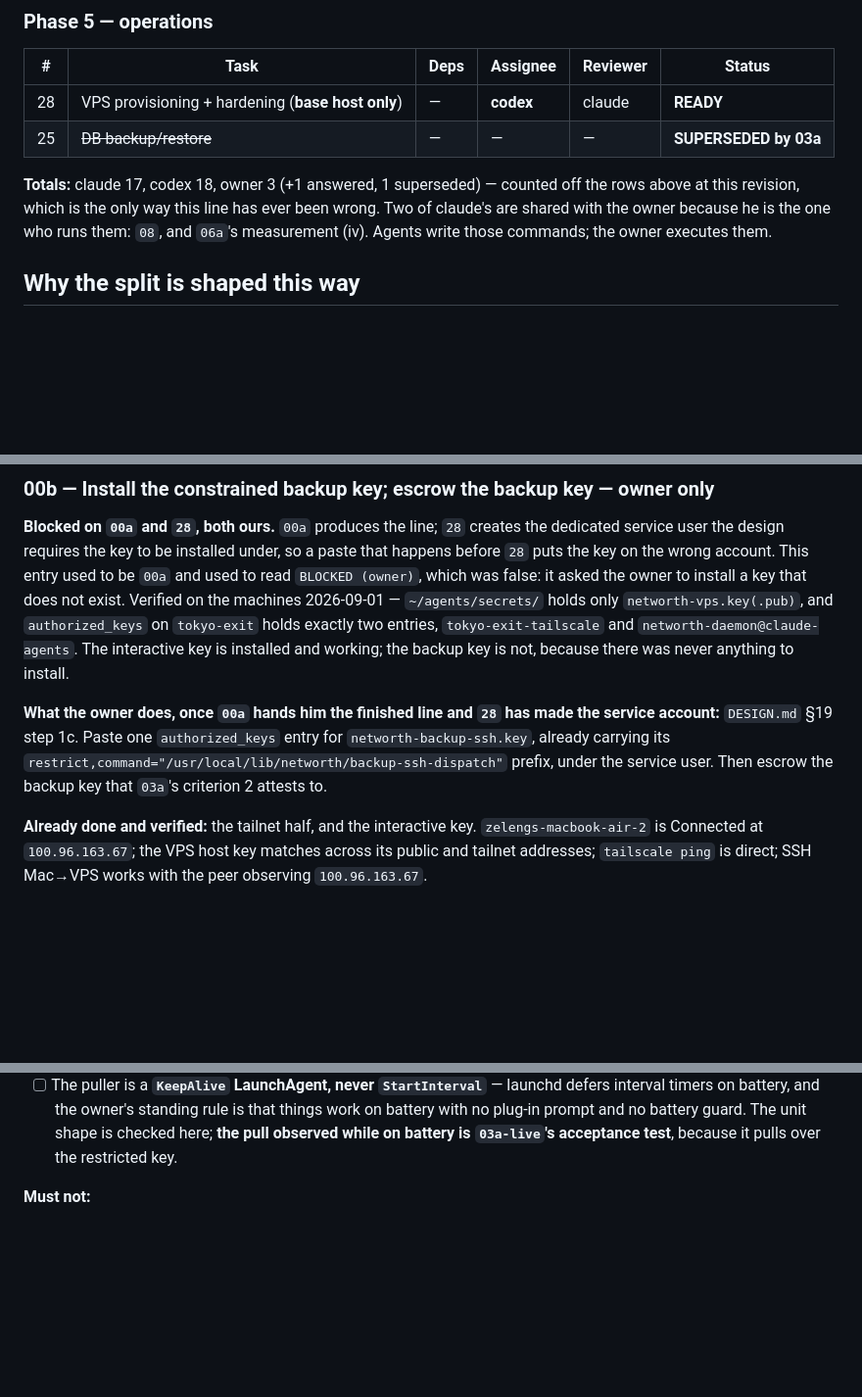
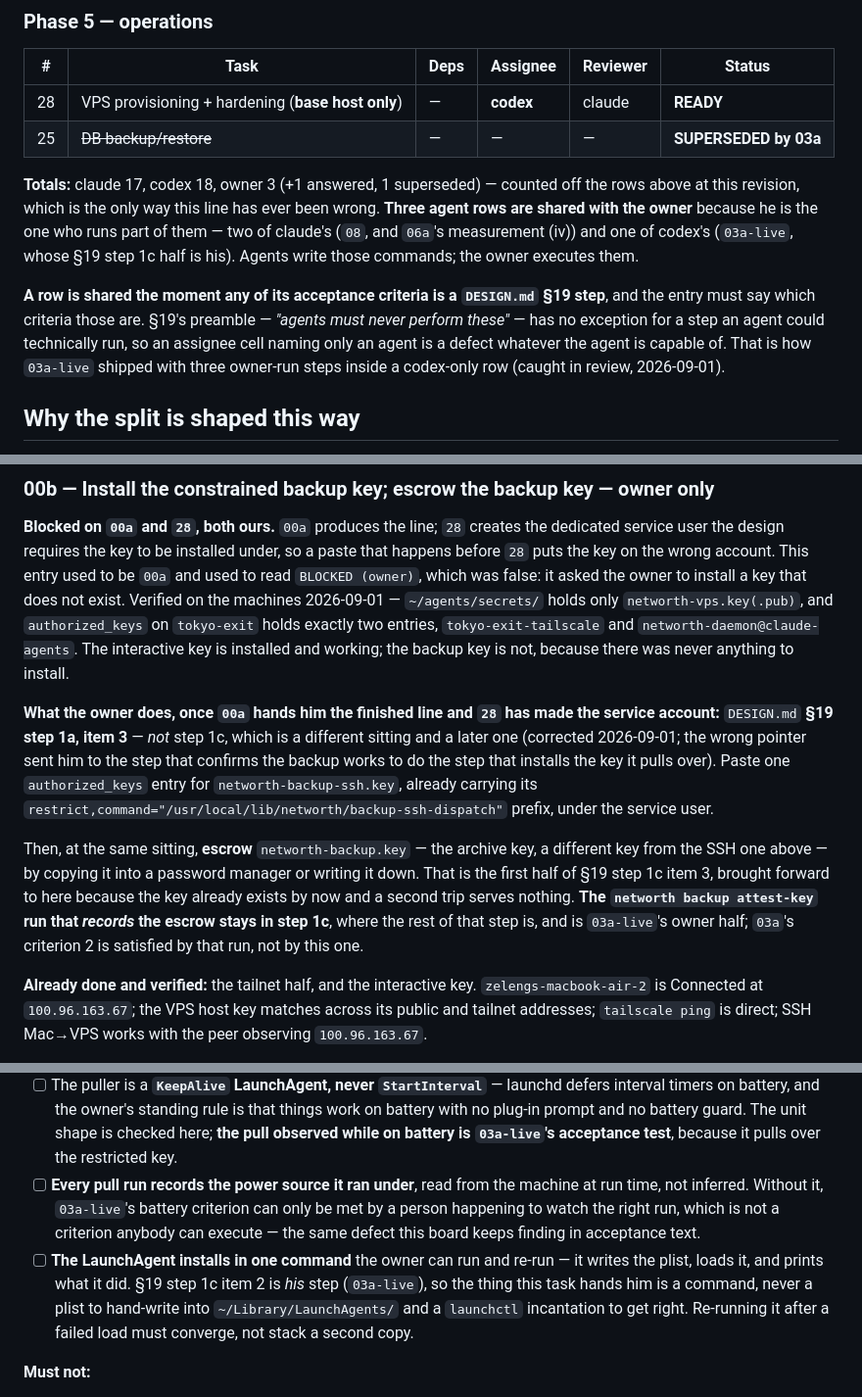
Before and after one commit to orzzzl/networth, a Markdown page: tasks/README.md, 3 parts joined by grey strips. Shown at 98% size. Drawn GitHub-style; blank space fills up the shorter version.

```diff
--- a/tasks/README.md
+++ b/tasks/README.md
@@ -116,9 +116,17 @@ that row. He caught it, not us.)
 | 25 | ~~DB backup/restore~~ | — | — | — | **SUPERSEDED by 03a** |
 
 **Totals:** claude 17, codex 18, owner 3 (+1 answered, 1 superseded) — counted off the rows
-above at this revision, which is the only way this line has ever been wrong. Two of
-claude's are shared with the owner because he is the one who runs them: `08`, and `06a`'s
-measurement (iv). Agents write those commands; the owner executes them.
+above at this revision, which is the only way this line has ever been wrong. **Three agent
+rows are shared with the owner** because he is the one who runs part of them — two of
+claude's (`08`, and `06a`'s measurement (iv)) and one of codex's (`03a-live`, whose §19
+step 1c half is his). Agents write those commands; the owner executes them.
+
+**A row is shared the moment any of its acceptance criteria is a `DESIGN.md` §19 step**,
+and the entry must say which criteria those are. §19's preamble — *"agents must never
+perform these"* — has no exception for a step an agent could technically run, so an
+assignee cell naming only an agent is a defect whatever the agent is capable of. That is
+how `03a-live` shipped with three owner-run steps inside a codex-only row (caught in review,
+2026-09-01).
 
 ## Why the split is shaped this way
 
@@ -277,10 +285,19 @@ exist. Verified on the machines 2026-09-01 — `~/agents/secrets/` holds only
 installed and working; the backup key is not, because there was never anything to install.
 
 **What the owner does, once `00a` hands him the finished line and `28` has made the service
-account:** `DESIGN.md` §19 step 1c. Paste one `authorized_keys` entry for
-`networth-backup-ssh.key`, already carrying its
+account:** `DESIGN.md` **§19 step 1a, item 3** — *not* step 1c, which is a different
+sitting and a later one (corrected 2026-09-01; the wrong pointer sent him to the step that
+confirms the backup works to do the step that installs the key it pulls over). Paste one
+`authorized_keys` entry for `networth-backup-ssh.key`, already carrying its
 `restrict,command="/usr/local/lib/networth/backup-ssh-dispatch"` prefix, under the service
-user. Then escrow the backup key that `03a`'s criterion 2 attests to.
+user.
+
+Then, at the same sitting, **escrow** `networth-backup.key` — the archive key, a different
+key from the SSH one above — by copying it into a password manager or writing it down. That
+is the first half of §19 step 1c item 3, brought forward to here because the key already
+exists by now and a second trip serves nothing. **The `networth backup attest-key` run that
+*records* the escrow stays in step 1c**, where the rest of that step is, and is
+`03a-live`'s owner half; `03a`'s criterion 2 is satisfied by that run, not by this one.
 
 **Already done and verified:** the tailnet half, and the interactive key.
 `zelengs-macbook-air-2` is Connected at `100.96.163.67`; the VPS host key matches across
@@ -664,6 +681,15 @@ unconditional passes case 1 and fails them:
       battery with no plug-in prompt and no battery guard. The unit shape is checked here;
       **the pull observed while on battery is `03a-live`'s acceptance test**, because it
       pulls over the restricted key.
+- [ ] **Every pull run records the power source it ran under**, read from the machine at
+      run time, not inferred. Without it, `03a-live`'s battery criterion can only be met by
+      a person happening to watch the right run, which is not a criterion anybody can
+      execute — the same defect this board keeps finding in acceptance text.
+- [ ] **The LaunchAgent installs in one command** the owner can run and re-run — it writes
+      the plist, loads it, and prints what it did. §19 step 1c item 2 is *his* step
+      (`03a-live`), so the thing this task hands him is a command, never a plist to
+      hand-write into `~/Library/LaunchAgents/` and a `launchctl` incantation to get right.
+      Re-running it after a failed load must converge, not stack a second copy.
 
 **Must not:**
 
```
Also changed, not shown: other parts of tasks/README.md (+59 -17 lines).
